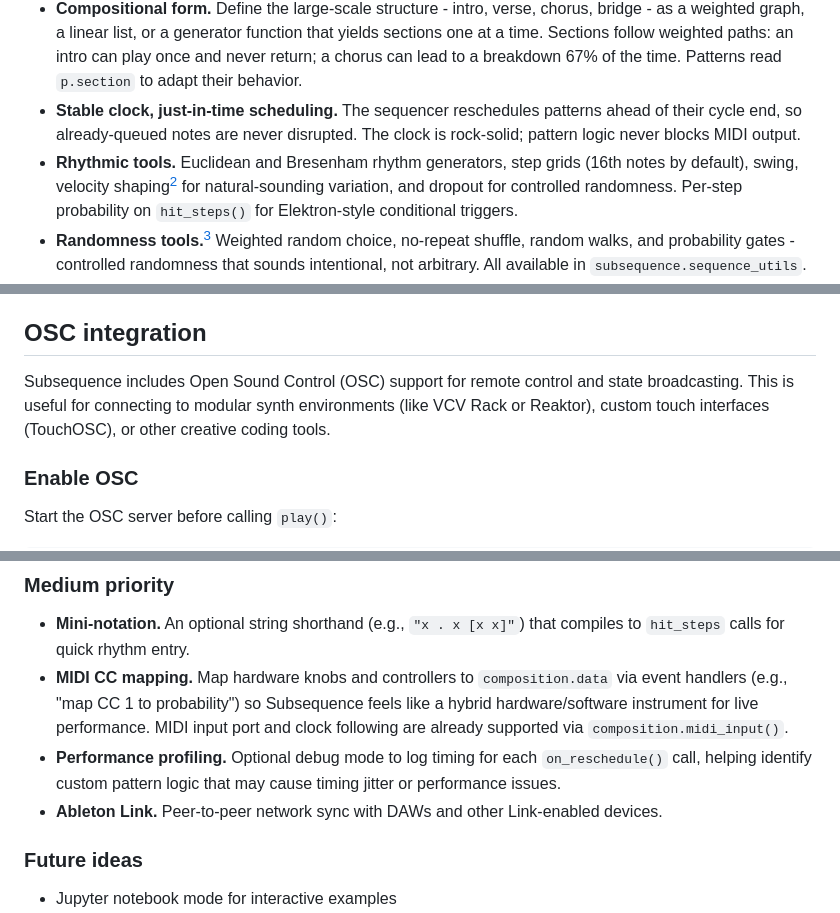
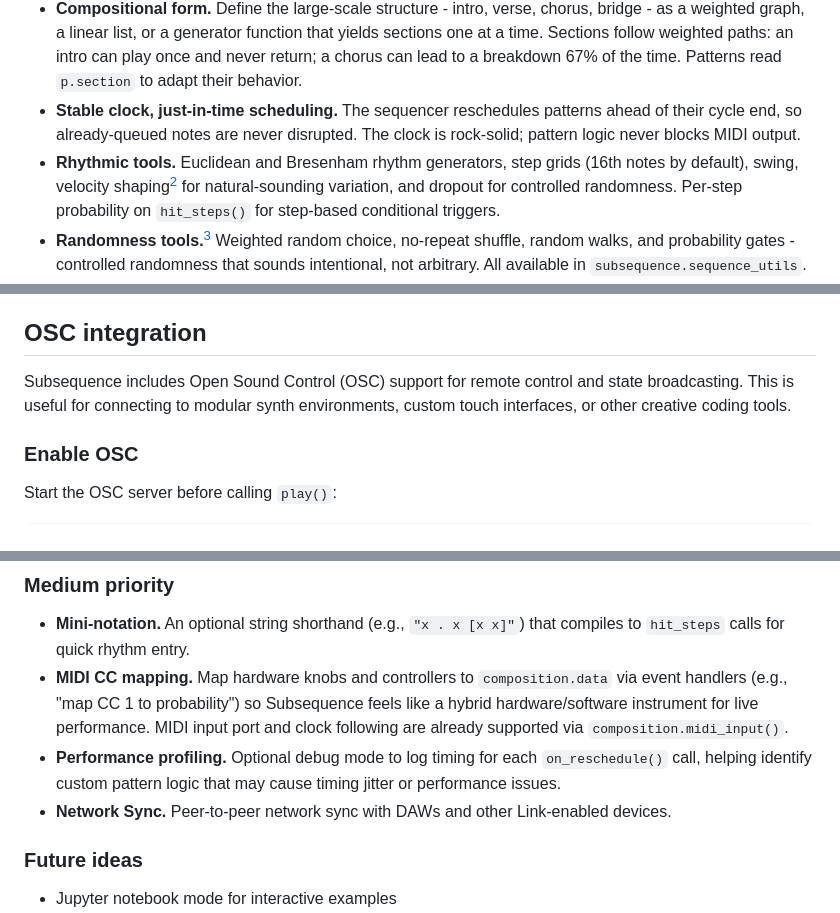
Before and after one commit to simonholliday/subsequence, a Markdown page: README.md, 3 parts joined by grey strips. Drawn GitHub-style.

```diff
--- a/README.md
+++ b/README.md
@@ -33,7 +33,7 @@ Subsequence is built for **MIDI-literate musicians who can write some simple Pyt
 - **Harmonic intelligence.** Chord progressions drift and evolve, with adjustable pull toward home - each chord leads to the next based on weighted probabilities.[^markov] Six built-in harmonic palettes - `"diatonic_major"`, `"turnaround"`, `"aeolian_minor"`, `"phrygian_minor"`, `"lydian_major"`, and `"dorian_minor"` - or create your own `ChordGraph`. Patterns that accept a `chord` parameter automatically receive the current chord. Chord inversions and voice leading keep voices moving smoothly between changes.
 - **Compositional form.** Define the large-scale structure - intro, verse, chorus, bridge - as a weighted graph, a linear list, or a generator function that yields sections one at a time. Sections follow weighted paths: an intro can play once and never return; a chorus can lead to a breakdown 67% of the time. Patterns read `p.section` to adapt their behavior.
 - **Stable clock, just-in-time scheduling.** The sequencer reschedules patterns ahead of their cycle end, so already-queued notes are never disrupted. The clock is rock-solid; pattern logic never blocks MIDI output.
-- **Rhythmic tools.** Euclidean and Bresenham rhythm generators, step grids (16th notes by default), swing, velocity shaping[^vdc] for natural-sounding variation, and dropout for controlled randomness. Per-step probability on `hit_steps()` for Elektron-style conditional triggers.
+- **Rhythmic tools.** Euclidean and Bresenham rhythm generators, step grids (16th notes by default), swing, velocity shaping[^vdc] for natural-sounding variation, and dropout for controlled randomness. Per-step probability on `hit_steps()` for step-based conditional triggers.
 - **Randomness tools.**[^stochastic] Weighted random choice, no-repeat shuffle, random walks, and probability gates - controlled randomness that sounds intentional, not arbitrary. All available in `subsequence.sequence_utils`.
 - **Deterministic seeding.** Set `seed=42` on your Composition and every random decision - chord progressions, form transitions, pattern randomness - becomes repeatable. Run the same code twice, get the same music. Use `p.rng` in your patterns for seeded randomness.
 - **Polyrhythms** emerge naturally by running patterns with different lengths. Pattern length can be any number - use `length=9` for 9 quarter notes, `length=10.5` for 21 eighth notes. Patterns can even change length on rebuild via `p.set_length()`.
@@ -523,7 +551,7 @@ Without `clock_follow` (the default), `midi_input()` opens the input port but do
 
 ## OSC integration
 
-Subsequence includes Open Sound Control (OSC) support for remote control and state broadcasting. This is useful for connecting to modular synth environments (like VCV Rack or Reaktor), custom touch interfaces (TouchOSC), or other creative coding tools.
+Subsequence includes Open Sound Control (OSC) support for remote control and state broadcasting. This is useful for connecting to modular synth environments, custom touch interfaces, or other creative coding tools.
 
 ### Enable OSC
 
@@ -619,7 +645,7 @@ Planned features, roughly in order of priority.
 - **Mini-notation.** An optional string shorthand (e.g., `"x . x [x x]"`) that compiles to `hit_steps` calls for quick rhythm entry.
 - **MIDI CC mapping.** Map hardware knobs and controllers to `composition.data` via event handlers (e.g., "map CC 1 to probability") so Subsequence feels like a hybrid hardware/software instrument for live performance. MIDI input port and clock following are already supported via `composition.midi_input()`.
 - **Performance profiling.** Optional debug mode to log timing for each `on_reschedule()` call, helping identify custom pattern logic that may cause timing jitter or performance issues.
-- **Ableton Link.** Peer-to-peer network sync with DAWs and other Link-enabled devices.
+- **Network Sync.** Peer-to-peer network sync with DAWs and other Link-enabled devices.
 
 ### Future ideas
 
```
Also changed, not shown: other parts of README.md (+36 -10 lines).
